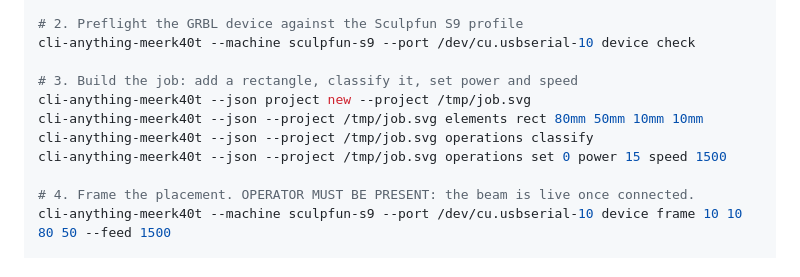
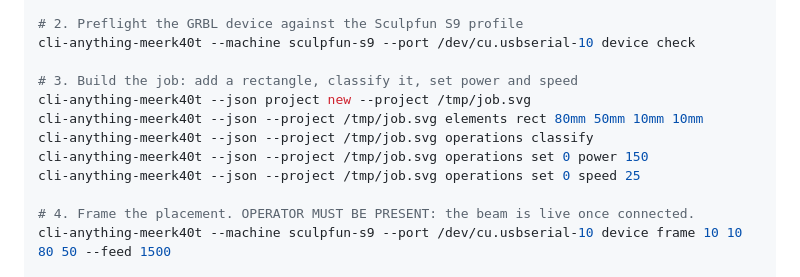
Before and after one commit to George-RD/cli-anything-meerk40t, a Markdown page: README.md, the part around the change. Rendered like a GitHub page.

Commit message:
docs: correct speed units (mm/s, speed 25 = 1500 mm/min) and README example
The console 'speed' argument is mm/s (source: meerk40t branches.py
console_argument help). README's example chained 'power 15 speed 1500'
- wrong value (1.5%), wrong unit (1500 mm/s), wrong arity (set takes one
KEY VALUE). Now two calls: power 150, speed 25.

```diff
--- a/README.md
+++ b/README.md
@@ -35,7 +35,8 @@ cli-anything-meerk40t --machine sculpfun-s9 --port /dev/cu.usbserial-10 device c
 cli-anything-meerk40t --json project new --project /tmp/job.svg
 cli-anything-meerk40t --json --project /tmp/job.svg elements rect 80mm 50mm 10mm 10mm
 cli-anything-meerk40t --json --project /tmp/job.svg operations classify
-cli-anything-meerk40t --json --project /tmp/job.svg operations set 0 power 15 speed 1500
+cli-anything-meerk40t --json --project /tmp/job.svg operations set 0 power 150
+cli-anything-meerk40t --json --project /tmp/job.svg operations set 0 speed 25
 
 # 4. Frame the placement. OPERATOR MUST BE PRESENT: the beam is live once connected.
 cli-anything-meerk40t --machine sculpfun-s9 --port /dev/cu.usbserial-10 device frame 10 10 80 50 --feed 1500
```
Also changed, not shown: 2 other files.
